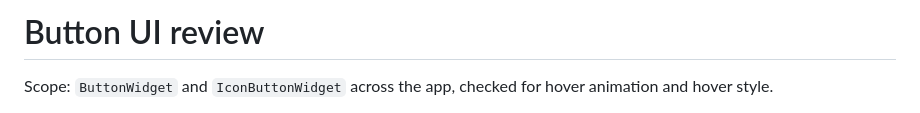
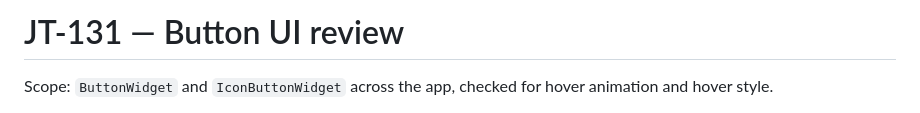
Before and after one commit to tomaschyly/JsTrions, a Markdown page: plans/JT-131_button_ui_checklist.md, the part around the change. Drawn GitHub-style.

Commit message:
JT-131/Move button UI checklist to plans
Co-Authored-By: Claude Opus 5 <noreply@anthropic.com>

```diff
--- a/TEMP_BUTTON_UI_CHECKLIST.md
+++ b/plans/JT-131_button_ui_checklist.md
@@ -1,4 +1,4 @@
-# Button UI review
+# JT-131 — Button UI review
 
 Scope: `ButtonWidget` and `IconButtonWidget` across the app, checked for hover animation and hover style.
 
```
